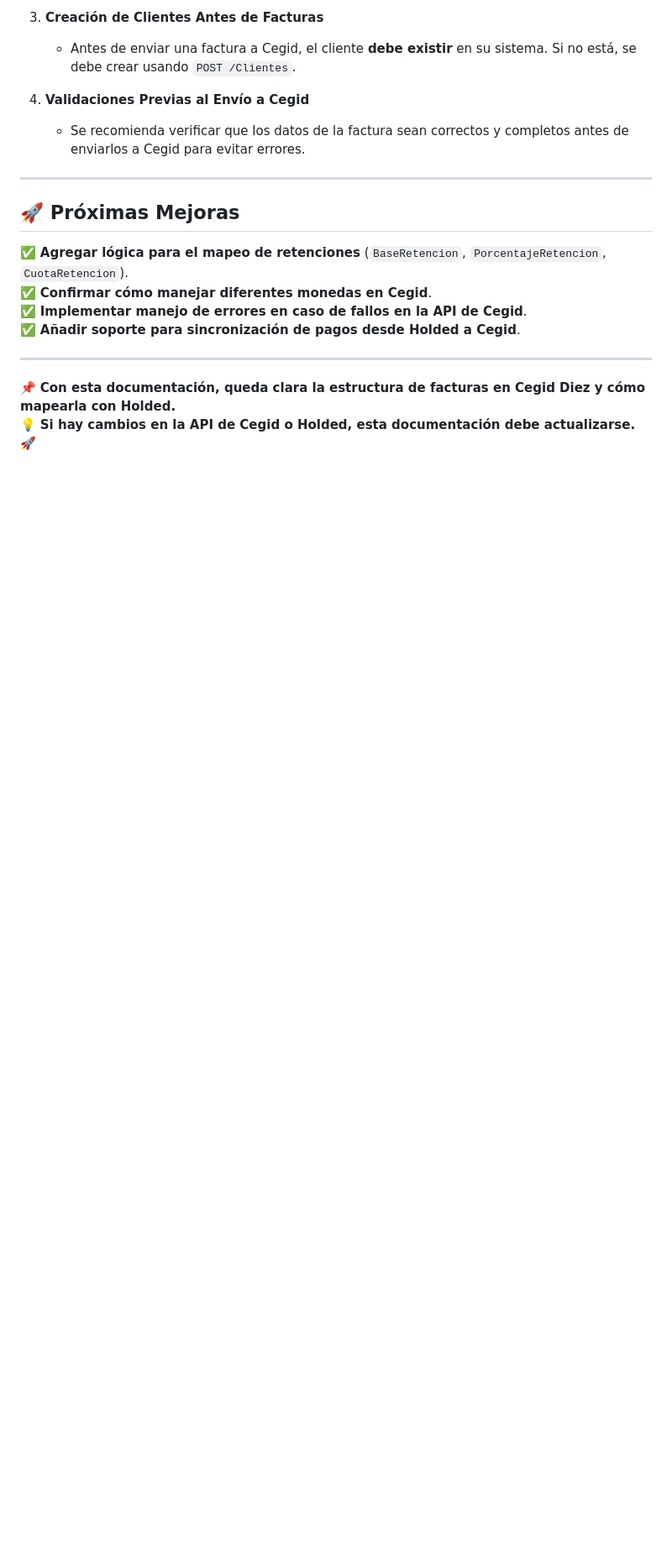
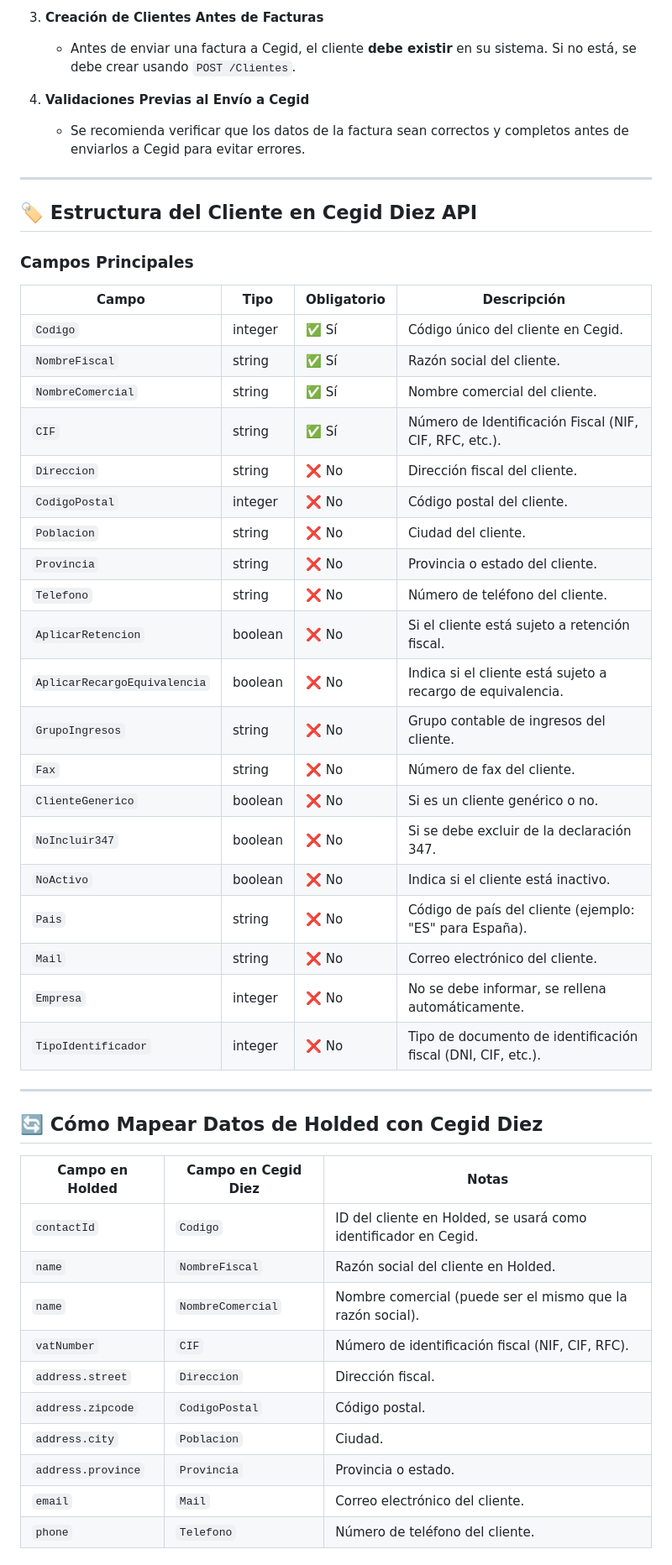
Before and after one commit to ElStevenn/holded_to_celig, a Markdown page: README.md, the part around one of its changes. Shown at 84% size. Rendered like a GitHub page; blank space fills up the shorter version.

```diff
--- a/README.md
+++ b/README.md
@@ -159,15 +159,47 @@ Para integrar datos desde **Holded** a **Cegid Diez**, es necesario crear tanto
 4. **Validaciones Previas al Envío a Cegid**
    - Se recomienda verificar que los datos de la factura sean correctos y completos antes de enviarlos a Cegid para evitar errores.
 
----
-
-## 🚀 **Próximas Mejoras**
-✅ **Agregar lógica para el mapeo de retenciones** (`BaseRetencion`, `PorcentajeRetencion`, `CuotaRetencion`).
-✅ **Confirmar cómo manejar diferentes monedas en Cegid**.
-✅ **Implementar manejo de errores en caso de fallos en la API de Cegid**.
-✅ **Añadir soporte para sincronización de pagos desde Holded a Cegid**.
 
 ---
 
-📌 **Con esta documentación, queda clara la estructura de facturas en Cegid Diez y cómo mapearla con Holded.**
-💡 **Si hay cambios en la API de Cegid o Holded, esta documentación debe actualizarse.** 🚀
+## 🏷️ **Estructura del Cliente en Cegid Diez API**
+### **Campos Principales**
+| Campo                          | Tipo      | Obligatorio | Descripción |
+|--------------------------------|----------|------------|-------------|
+| `Codigo`                       | integer  | ✅ Sí      | Código único del cliente en Cegid. |
+| `NombreFiscal`                 | string   | ✅ Sí      | Razón social del cliente. |
+| `NombreComercial`              | string   | ✅ Sí      | Nombre comercial del cliente. |
+| `CIF`                          | string   | ✅ Sí      | Número de Identificación Fiscal (NIF, CIF, RFC, etc.). |
+| `Direccion`                    | string   | ❌ No      | Dirección fiscal del cliente. |
+| `CodigoPostal`                 | integer  | ❌ No      | Código postal del cliente. |
+| `Poblacion`                    | string   | ❌ No      | Ciudad del cliente. |
+| `Provincia`                    | string   | ❌ No      | Provincia o estado del cliente. |
+| `Telefono`                     | string   | ❌ No      | Número de teléfono del cliente. |
+| `AplicarRetencion`             | boolean  | ❌ No      | Si el cliente está sujeto a retención fiscal. |
+| `AplicarRecargoEquivalencia`    | boolean  | ❌ No      | Indica si el cliente está sujeto a recargo de equivalencia. |
+| `GrupoIngresos`                | string   | ❌ No      | Grupo contable de ingresos del cliente. |
+| `Fax`                          | string   | ❌ No      | Número de fax del cliente. |
+| `ClienteGenerico`              | boolean  | ❌ No      | Si es un cliente genérico o no. |
+| `NoIncluir347`                 | boolean  | ❌ No      | Si se debe excluir de la declaración 347. |
+| `NoActivo`                     | boolean  | ❌ No      | Indica si el cliente está inactivo. |
+| `Pais`                         | string   | ❌ No      | Código de país del cliente (ejemplo: "ES" para España). |
+| `Mail`                         | string   | ❌ No      | Correo electrónico del cliente. |
+| `Empresa`                      | integer  | ❌ No      | No se debe informar, se rellena automáticamente. |
+| `TipoIdentificador`            | integer  | ❌ No      | Tipo de documento de identificación fiscal (DNI, CIF, etc.). |
+
+---
+
+## 🔄 **Cómo Mapear Datos de Holded con Cegid Diez**
+| **Campo en Holded**    | **Campo en Cegid Diez**  | **Notas** |
+|------------------------|-------------------------|-----------|
+| `contactId`           | `Codigo`                | ID del cliente en Holded, se usará como identificador en Cegid. |
+| `name`                | `NombreFiscal`          | Razón social del cliente en Holded. |
+| `name`                | `NombreComercial`       | Nombre comercial (puede ser el mismo que la razón social). |
+| `vatNumber`           | `CIF`                   | Número de identificación fiscal (NIF, CIF, RFC). |
+| `address.street`      | `Direccion`             | Dirección fiscal. |
+| `address.zipcode`     | `CodigoPostal`          | Código postal. |
+| `address.city`        | `Poblacion`             | Ciudad. |
+| `address.province`    | `Provincia`             | Provincia o estado. |
+| `email`              | `Mail`                   | Correo electrónico del cliente. |
+| `phone`              | `Telefono`               | Número de teléfono del cliente. |
+
```
Also changed, not shown: other parts of README.md (+17 -1 lines).
